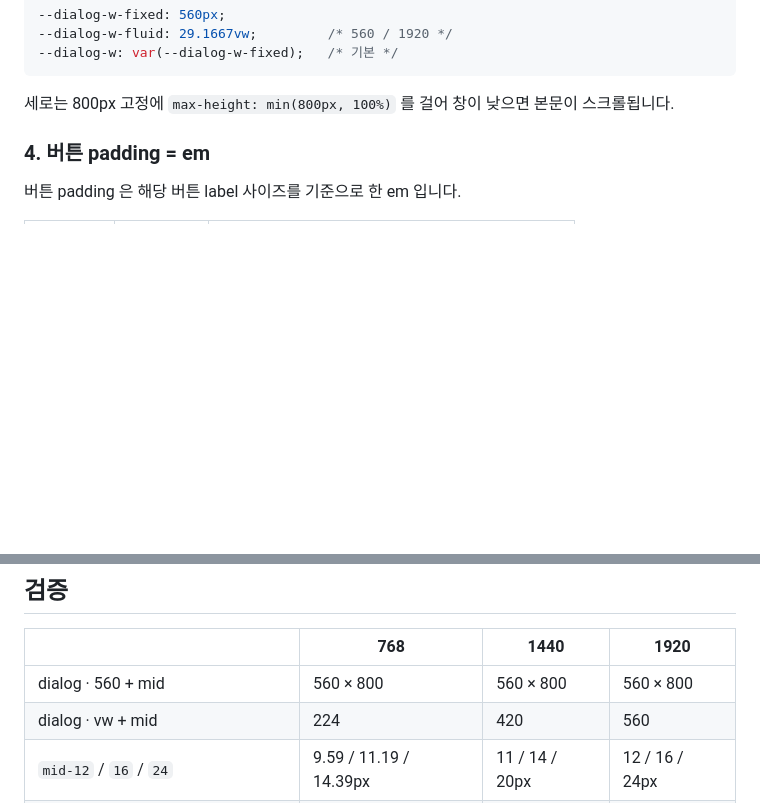
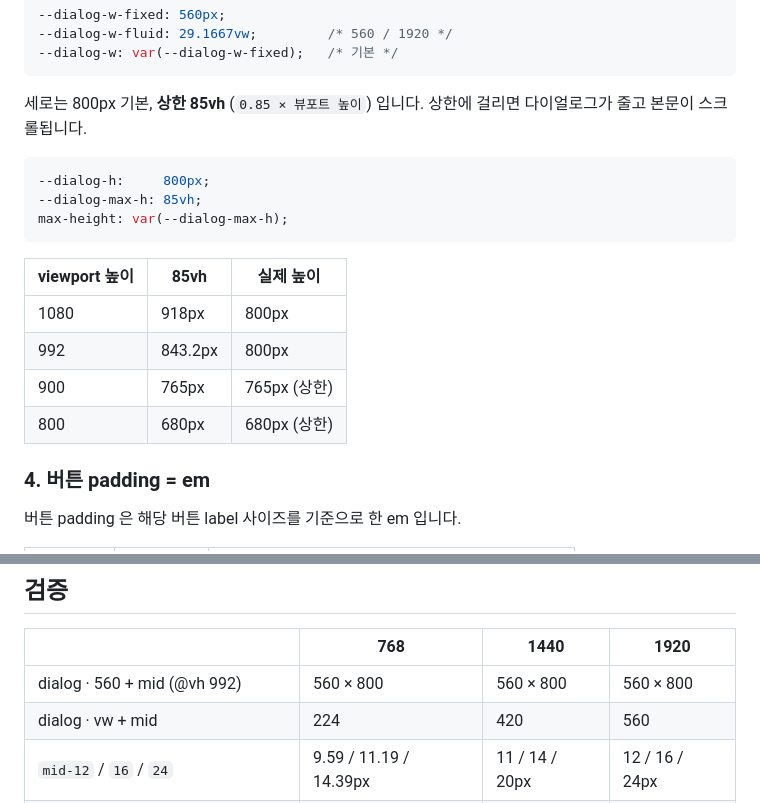
Before and after one commit to noah-815/tesso-framework-b, a Markdown page: review-dialog-desktop/README.md, 2 parts joined by grey strips. GitHub-like rendering; blank space fills up the shorter version.

Commit message:
Document the 85vh dialog height cap in the READMEs
Co-Authored-By: Claude Opus 5 <noreply@anthropic.com>

````diff
--- a/review-dialog-desktop/README.md
+++ b/review-dialog-desktop/README.md
@@ -78,7 +78,21 @@ size value ≤ 1rem 이면 뷰포트와 무관하게 고정.
 --dialog-w: var(--dialog-w-fixed);   /* 기본 */
 ```
 
-세로는 800px 고정에 `max-height: min(800px, 100%)` 를 걸어 창이 낮으면 본문이 스크롤됩니다.
+세로는 800px 기본, **상한 85vh** (`0.85 × 뷰포트 높이`) 입니다.
+상한에 걸리면 다이얼로그가 줄고 본문이 스크롤됩니다.
+
+```css
+--dialog-h:     800px;
+--dialog-max-h: 85vh;
+max-height: var(--dialog-max-h);
+```
+
+| viewport 높이 | 85vh | 실제 높이 |
+|---|---|---|
+| 1080 | 918px | 800px |
+| 992 | 843.2px | 800px |
+| 900 | 765px | 765px (상한) |
+| 800 | 680px | 680px (상한) |
 
 ### 4. 버튼 padding = em
 
@@ -109,7 +123,7 @@ size value ≤ 1rem 이면 뷰포트와 무관하게 고정.
 
 | | 768 | 1440 | 1920 |
 |---|---|---|---|
-| dialog · 560 + mid | 560 × 800 | 560 × 800 | 560 × 800 |
+| dialog · 560 + mid (@vh 992) | 560 × 800 | 560 × 800 | 560 × 800 |
 | dialog · vw + mid | 224 | 420 | 560 |
 | `mid-12` / `16` / `24` | 9.59 / 11.19 / 14.39px | 11 / 14 / 20px | 12 / 16 / 24px |
 | 헤더 타이틀 | 14.91px | 15.71px | 16.27px |
````
Also changed, not shown: address-list-desktop/README.md (+17 -5 lines), disclosure-desktop/README.md (+18 -5 lines).
